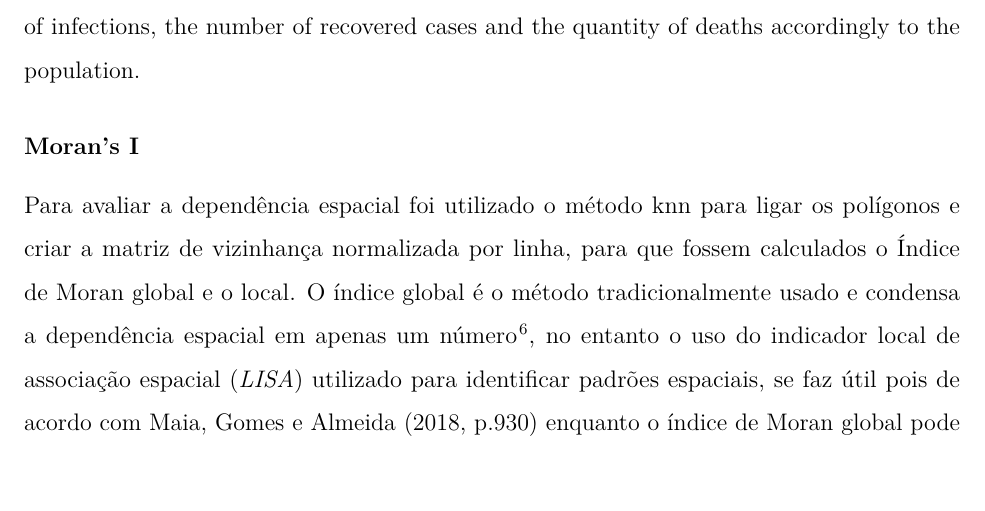
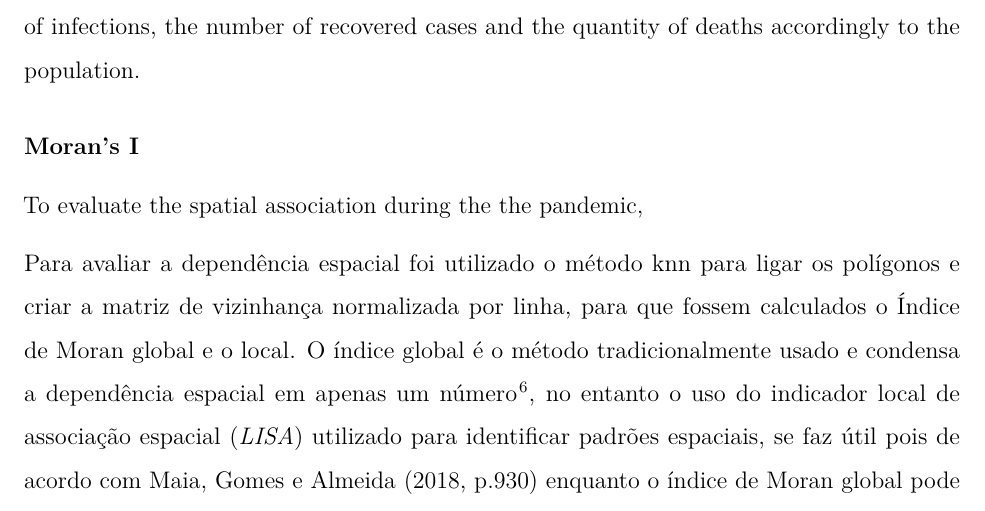
Before and after one commit to marreapato/Spatial_Temporal_Covid19_Study, an R Markdown document (Notebooks/paper_covid.rmd): part of page 3 of 14, cut so that both start at the same text. Rendered offline with R 4.5, knitr and Pandoc, then LaTeX, with nearby package versions.

Commit message:
Update paper_covid.rmd

```diff
--- a/Notebooks/paper_covid.rmd
+++ b/Notebooks/paper_covid.rmd
@@ -34,6 +34,8 @@ documentclass: report
  The cumulative number of deaths, infections and recovered cases is given by the database, but since these numbers are only available in its daily cumulative form, it was necessary to calculate monthly quantities for each one of the variables in the period of time considered in this paper between January and December 2020. The population of each country is also available in the database, so in order to better understand the spatial and the spatio-temporal effects of Covid-19 in each location, it was necessary to calculate the ratio between the number of infections, the number of recovered cases and the quantity of deaths accordingly to the population.
 
 #### Moran's I
+
+ To evaluate the spatial association during the the pandemic,
 
  Para avaliar a dependência espacial foi utilizado o método knn para ligar os polígonos e criar a matriz de vizinhança normalizada por linha, para que fossem calculados o Índice de Moran global e o local. O índice global é o método tradicionalmente usado e condensa a dependência espacial em apenas um número $\!\!^6$, no entanto o uso do indicador local de associação espacial (*LISA*) utilizado para identificar padrões espaciais, se faz útil pois de acordo com Maia, Gomes e Almeida (2018, p.930) enquanto o índice de Moran global pode sugerir que haja baixa correlação espacial nos dados, os valores do *LISA* podem identificar sub-regiões geográficas em que o agrupamento (*clustering*) negativo ou positivo ocorram $\!\!^7$.
 
```
